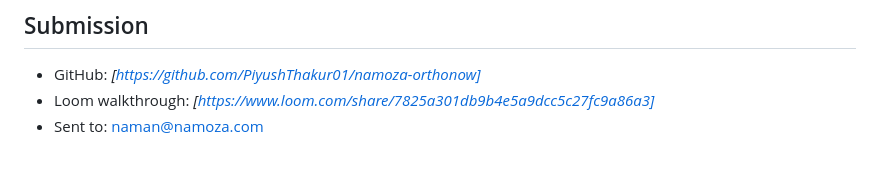
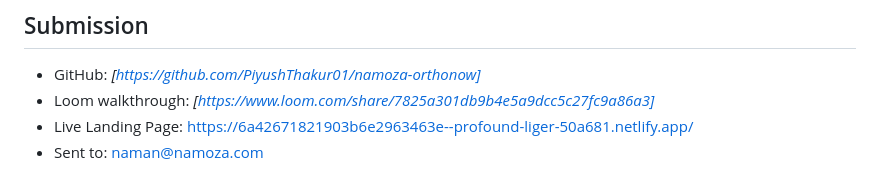
Before and after one commit to PiyushThakur01/namoza-orthonow, a Markdown page: README.md, the part around the change. Rendered like a GitHub page.

```diff
--- a/README.md
+++ b/README.md
@@ -74,4 +74,5 @@ Covers:
 ## Submission
 - GitHub: *[https://github.com/PiyushThakur01/namoza-orthonow]*
 - Loom walkthrough: *[https://www.loom.com/share/7825a301db9b4e5a9dcc5c27fc9a86a3]*
+- Live Landing Page: https://6a42671821903b6e2963463e--profound-liger-50a681.netlify.app/
 - Sent to: naman@namoza.com
```
